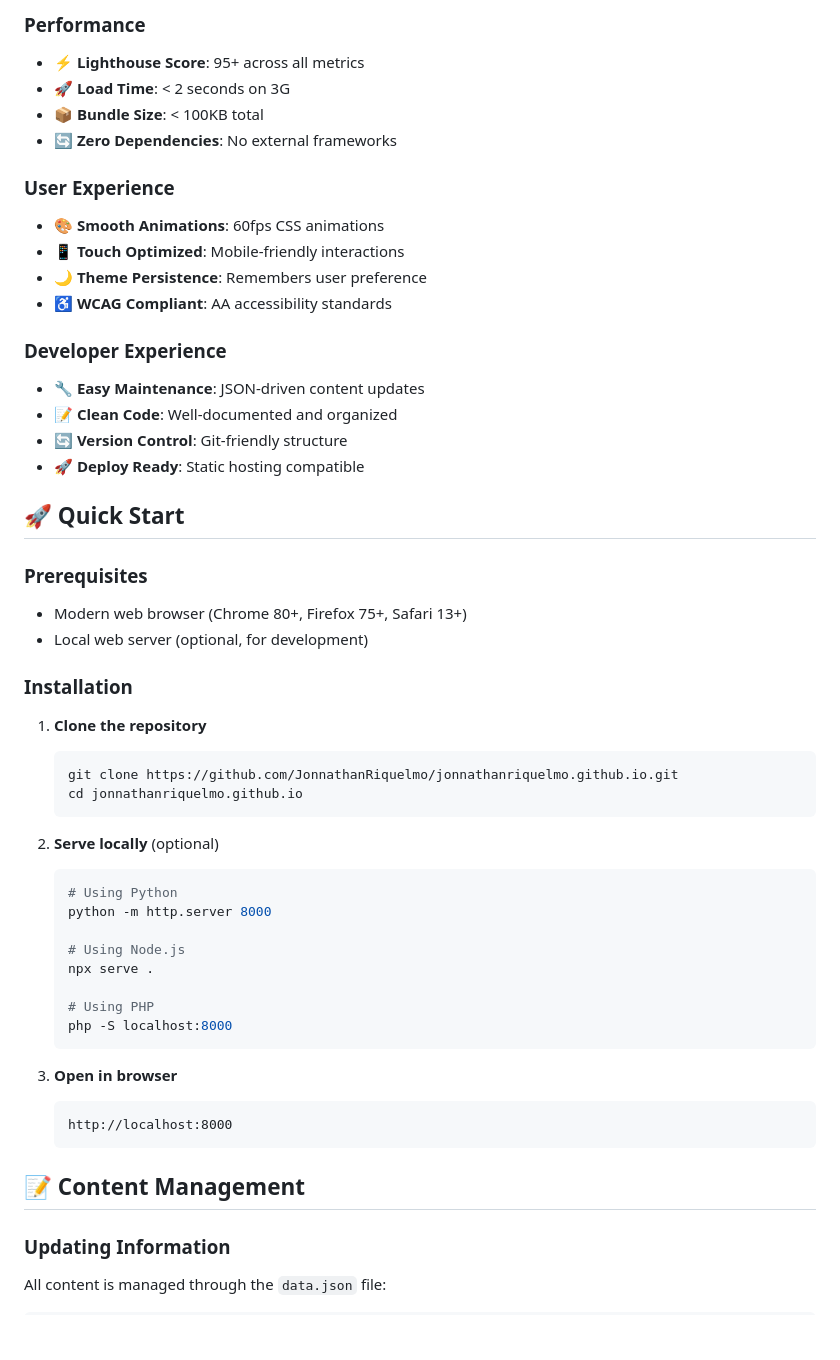
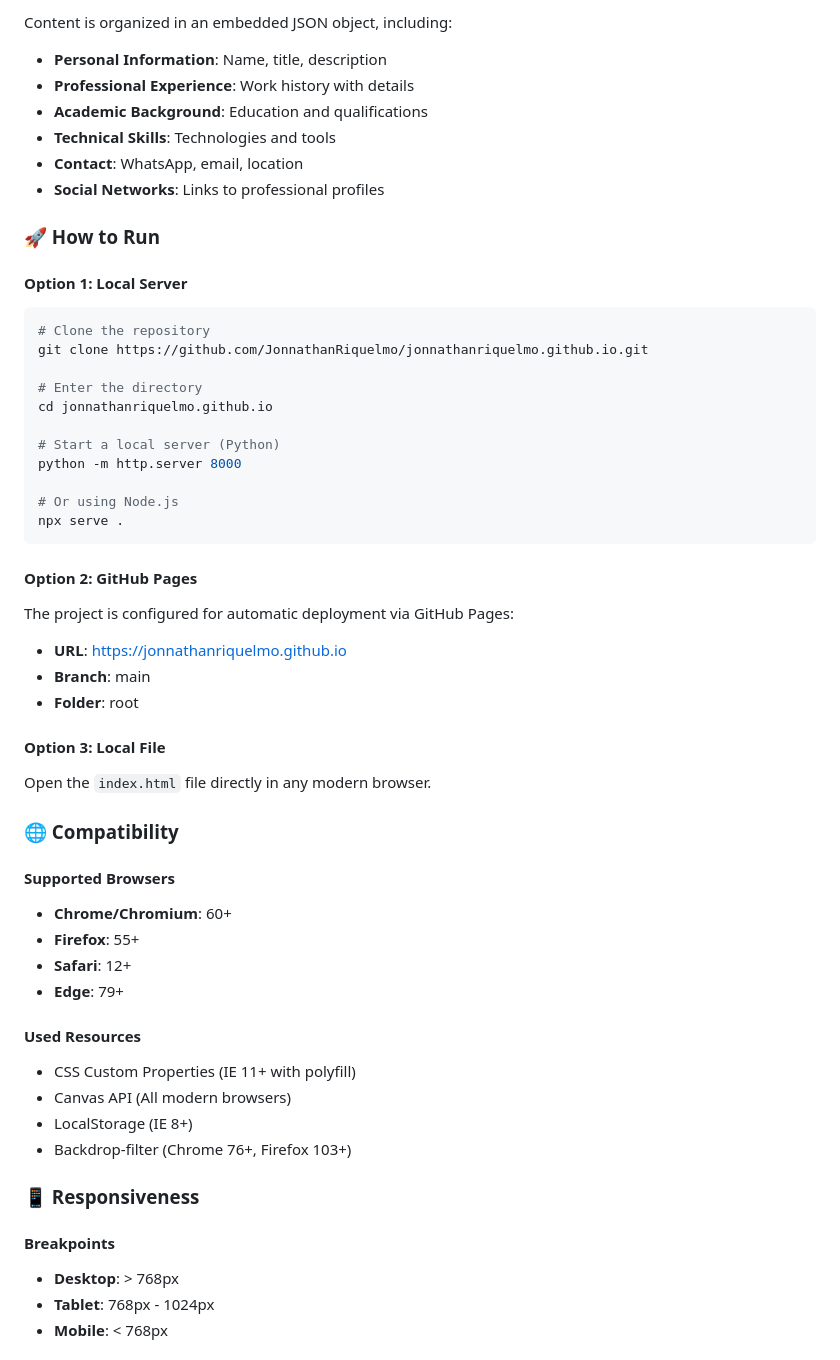
Before and after one commit to JonnathanRiquelmo/jonnathanriquelmo.github.io, a Markdown page: README.md, the part around one of its changes. GitHub-like rendering; blank space fills up the shorter version.

````diff
--- a/README.md
+++ b/README.md
@@ -59,56 +78,57 @@ This project follows modern web development best practices with a **JAMstack** a
 
-### Performance
-- ⚡ **Lighthouse Score**: 95+ across all metrics
-- 🚀 **Load Time**: < 2 seconds on 3G
-- 📦 **Bundle Size**: < 100KB total
-- 🔄 **Zero Dependencies**: No external frameworks
+Content is organized in an embedded JSON object, including:
 
-### User Experience
-- 🎨 **Smooth Animations**: 60fps CSS animations
-- 📱 **Touch Optimized**: Mobile-friendly interactions
-- 🌙 **Theme Persistence**: Remembers user preference
-- ♿ **WCAG Compliant**: AA accessibility standards
+- **Personal Information**: Name, title, description
+- **Professional Experience**: Work history with details
+- **Academic Background**: Education and qualifications
+- **Technical Skills**: Technologies and tools
+- **Contact**: WhatsApp, email, location
+- **Social Networks**: Links to professional profiles
 
-### Developer Experience
-- 🔧 **Easy Maintenance**: JSON-driven content updates
-- 📝 **Clean Code**: Well-documented and organized
-- 🔄 **Version Control**: Git-friendly structure
-- 🚀 **Deploy Ready**: Static hosting compatible
+### 🚀 How to Run
 
-## 🚀 Quick Start
+#### Option 1: Local Server
+```bash
+# Clone the repository
+git clone https://github.com/JonnathanRiquelmo/jonnathanriquelmo.github.io.git
 
-### Prerequisites
-- Modern web browser (Chrome 80+, Firefox 75+, Safari 13+)
-- Local web server (optional, for development)
+# Enter the directory
+cd jonnathanriquelmo.github.io
 
-### Installation
+# Start a local server (Python)
+python -m http.server 8000
 
-1. **Clone the repository**
-   ```bash
-   git clone https://github.com/JonnathanRiquelmo/jonnathanriquelmo.github.io.git
-   cd jonnathanriquelmo.github.io
-   ```
+# Or using Node.js
+npx serve .
+```
 
-2. **Serve locally** (optional)
-   ```bash
-   # Using Python
-   python -m http.server 8000
+#### Option 2: GitHub Pages
+The project is configured for automatic deployment via GitHub Pages:
+- **URL**: https://jonnathanriquelmo.github.io
+- **Branch**: main
+- **Folder**: root
 
-   # Using Node.js
-   npx serve .
+#### Option 3: Local File
+Open the `index.html` file directly in any modern browser.
 
-   # Using PHP
-   php -S localhost:8000
-   ```
+### 🌐 Compatibility
 
-3. **Open in browser**
-   ```
-   http://localhost:8000
-   ```
+#### Supported Browsers
+- **Chrome/Chromium**: 60+
+- **Firefox**: 55+
+- **Safari**: 12+
+- **Edge**: 79+
 
-## 📝 Content Management
+#### Used Resources
+- CSS Custom Properties (IE 11+ with polyfill)
+- Canvas API (All modern browsers)
+- LocalStorage (IE 8+)
+- Backdrop-filter (Chrome 76+, Firefox 103+)
 
-### Updating Information
+### 📱 Responsiveness
 
-All content is managed through the `data.json` file:
+#### Breakpoints
+- **Desktop**: > 768px
+- **Tablet**: 768px - 1024px
+- **Mobile**: < 768px
 
````
Also changed, not shown: other parts of README.md (+310 -177 lines).
